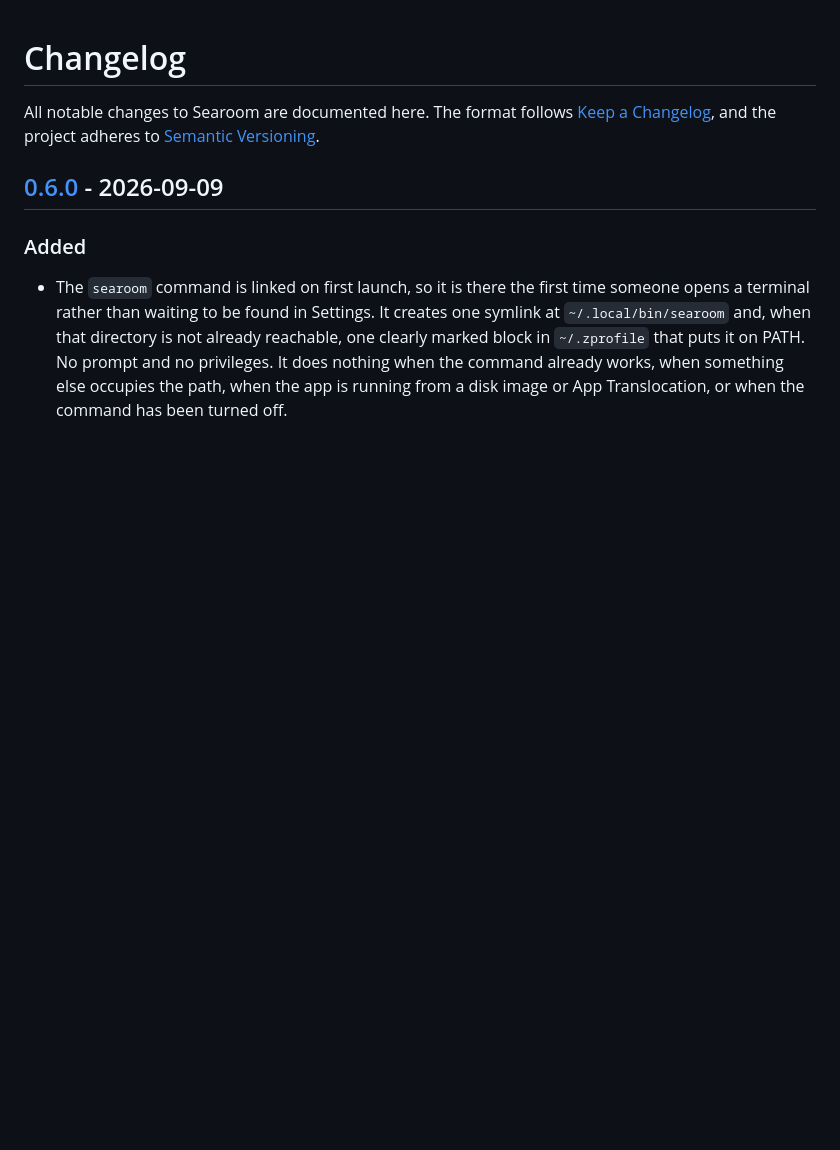
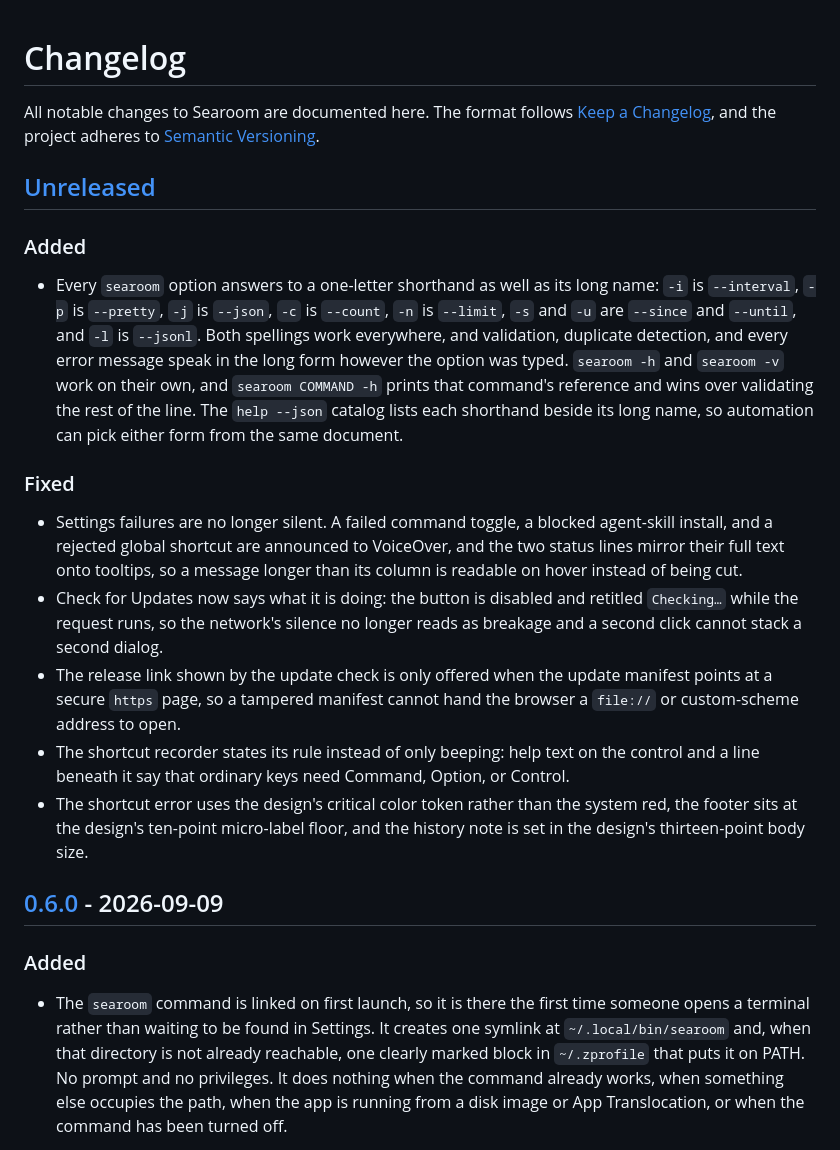
Before and after one commit to emaitchess/searoom, a Markdown page: CHANGELOG.md, the part around the change. Drawn GitHub-style; blank space fills up the shorter version.

Commit message:
docs: changelog entries for the cli shorthands and settings fixes

```diff
--- a/CHANGELOG.md
+++ b/CHANGELOG.md
@@ -3,6 +3,39 @@
 All notable changes to Searoom are documented here. The format follows
 [Keep a Changelog](https://keepachangelog.com/en/1.1.0/), and the project
 adheres to [Semantic Versioning](https://semver.org/spec/v2.0.0.html).
+
+## [Unreleased]
+
+### Added
+
+- Every `searoom` option answers to a one-letter shorthand as well as its long
+  name: `-i` is `--interval`, `-p` is `--pretty`, `-j` is `--json`, `-c` is
+  `--count`, `-n` is `--limit`, `-s` and `-u` are `--since` and `--until`, and
+  `-l` is `--jsonl`. Both spellings work everywhere, and validation, duplicate
+  detection, and every error message speak in the long form however the option
+  was typed. `searoom -h` and `searoom -v` work on their own, and `searoom
+  COMMAND -h` prints that command's reference and wins over validating the
+  rest of the line. The `help --json` catalog lists each shorthand beside its
+  long name, so automation can pick either form from the same document.
+
+### Fixed
+
+- Settings failures are no longer silent. A failed command toggle, a blocked
+  agent-skill install, and a rejected global shortcut are announced to
+  VoiceOver, and the two status lines mirror their full text onto tooltips, so
+  a message longer than its column is readable on hover instead of being cut.
+- Check for Updates now says what it is doing: the button is disabled and
+  retitled `Checking…` while the request runs, so the network's silence no
+  longer reads as breakage and a second click cannot stack a second dialog.
+- The release link shown by the update check is only offered when the update
+  manifest points at a secure `https` page, so a tampered manifest cannot hand
+  the browser a `file://` or custom-scheme address to open.
+- The shortcut recorder states its rule instead of only beeping: help text on
+  the control and a line beneath it say that ordinary keys need Command,
+  Option, or Control.
+- The shortcut error uses the design's critical color token rather than the
+  system red, the footer sits at the design's ten-point micro-label floor, and
+  the history note is set in the design's thirteen-point body size.
 
 ## [0.6.0] - 2026-09-09
 
```
